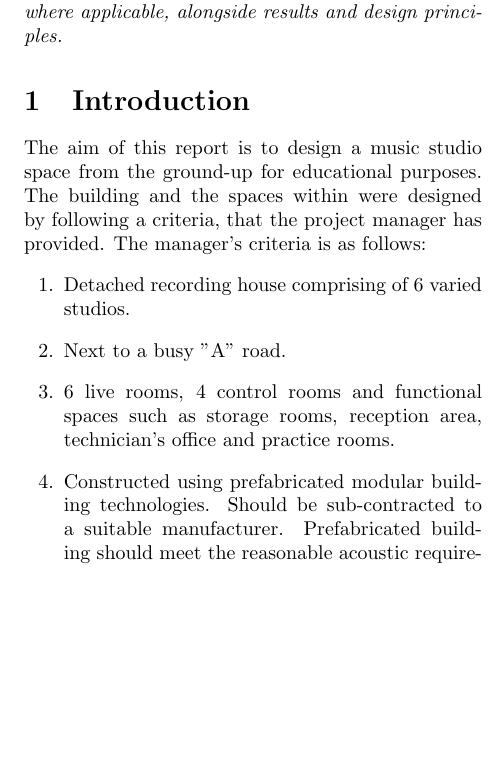
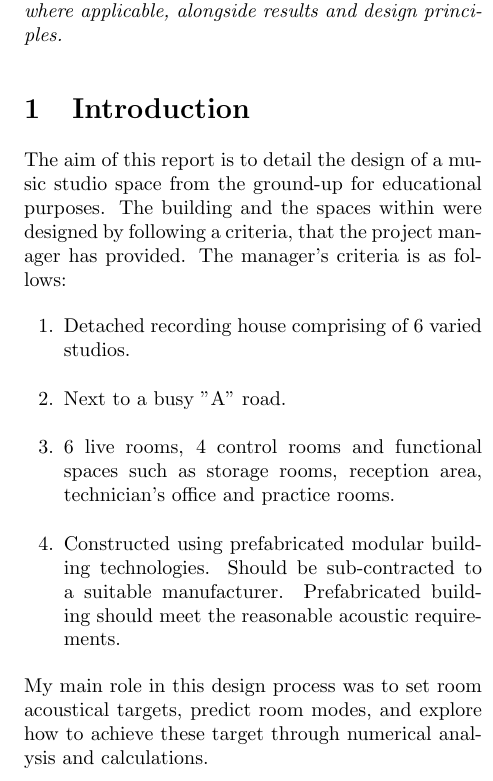
Before and after one commit to AalexxJjamess/UNI-Group-Design-Project, a LaTeX paper (Report/report.tex): part of one column of page 1 of 9, cut so that both start at the same text, the shorter picture padded with empty space. Compiled offline with pdfLaTeX.

Commit message:
work fro laptop

```diff
--- a/Report/report.tex
+++ b/Report/report.tex
@@ -32,7 +32,7 @@
         }
     \end{abstract}
     \section{Introduction}
-    The aim of this report is to design a music studio space from the ground-up for educational purposes.
+    The aim of this report is to detail the design of a music studio space from the ground-up for educational purposes.
     The building and the spaces within were designed by following a criteria, that the project manager has provided.
     The manager's criteria is as follows:
     \begin{enumerate}
@@ -41,7 +41,7 @@
         \item 6 live rooms, 4 control rooms and functional spaces such as storage rooms, reception area, technician's office and practice rooms.
         \item Constructed using prefabricated modular building technologies. Should be sub-contracted to a suitable manufacturer. Prefabricated building should meet the reasonable acoustic requirements.
     \end{enumerate}
-
+    My main role in this design process was to set room acoustical targets, predict room modes, and explore how to achieve these target through numerical analysis and calculations.
     \section{Location case study}
         Choosing a real-life location for our project was a conscious choice for our group.
         We decided that instead of making up prospective acoustical and spatial challenges, working around strict environments that cannot be changed would have greater realism, and would enable us to spend a greater amount of time on finding and developing solutions to the problems these strict constraints presented us.
```
Also changed, not shown: Report/report.pdf, Report/report.tex (1 more changed lines).
